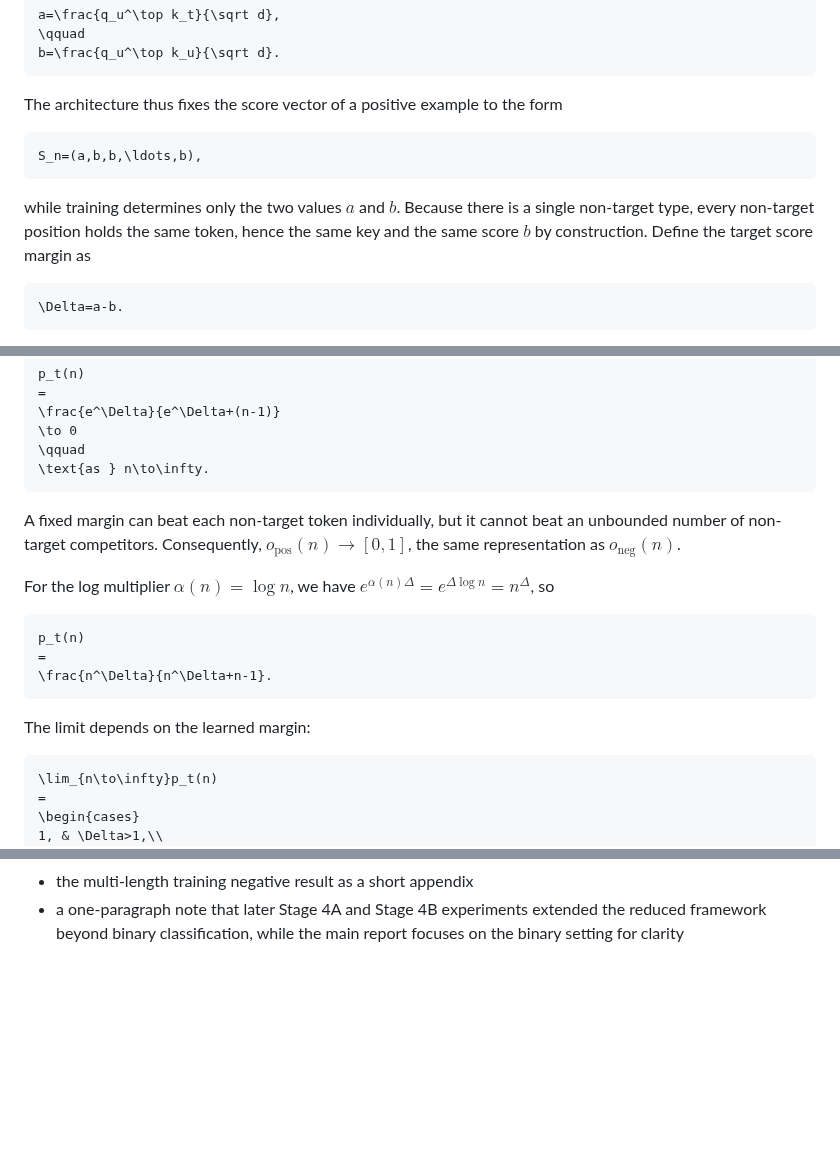
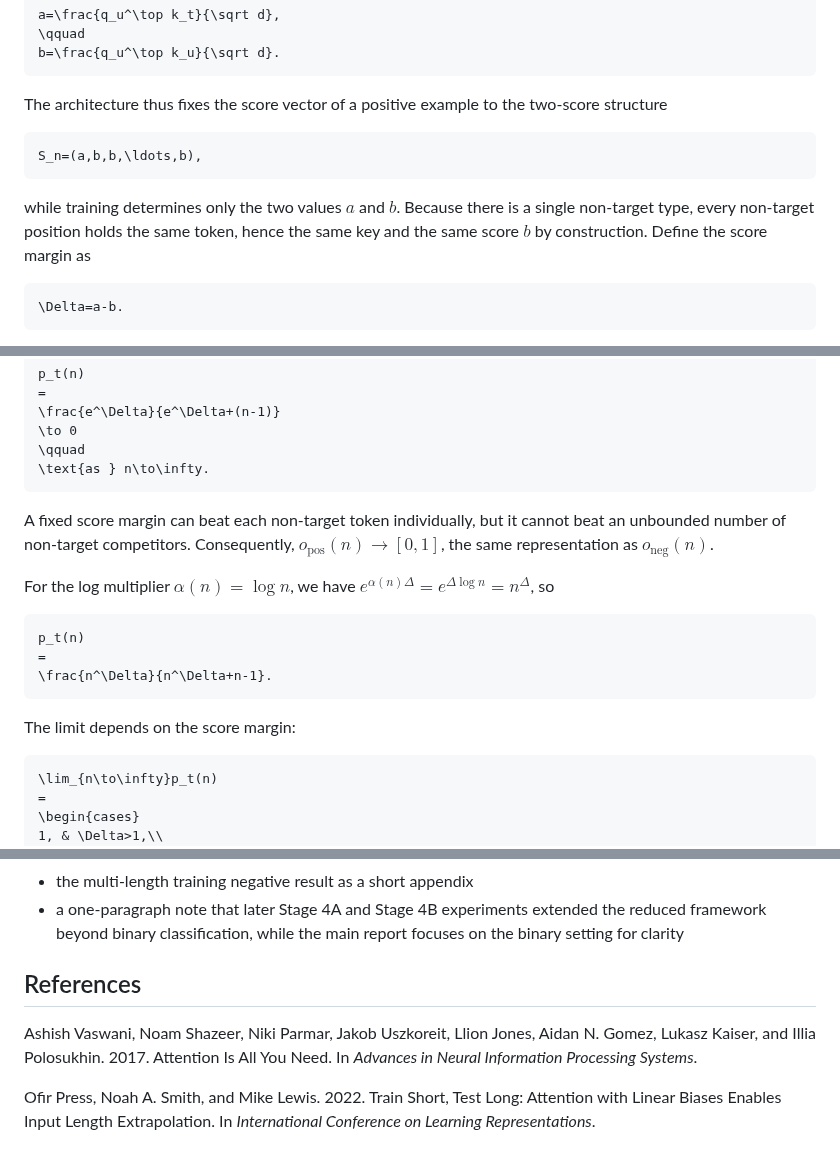
Before and after one commit to aaronshin43/microLLM-generalization, a Markdown page: infinite_generalization/documents/FINAL_REPORT.md, 3 parts joined by grey strips. GitHub-like rendering; blank space fills up the shorter version.

````diff
--- a/infinite_generalization/documents/FINAL_REPORT.md
+++ b/infinite_generalization/documents/FINAL_REPORT.md
@@ -100,7 +93,7 @@ a=\frac{q_u^\top k_t}{\sqrt d},
 b=\frac{q_u^\top k_u}{\sqrt d}.
 ```
 
-The architecture thus fixes the score vector of a positive example to the form
+The architecture thus fixes the score vector of a positive example to the two-score structure
 
 ```math
 S_n=(a,b,b,\ldots,b),
@@ -108,7 +101,7 @@ S_n=(a,b,b,\ldots,b),
 
 while training determines only the two values $a$ and $b$. Because there is a
 single non-target type, every non-target position holds the same token, hence
-the same key and the same score $b$ by construction. Define the target score
+the same key and the same score $b$ by construction. Define the score
 margin as
 
 ```math
@@ -220,7 +213,7 @@ p_t(n)
 \text{as } n\to\infty.
 ```
 
-A fixed margin can beat each non-target token individually, but it cannot beat
+A fixed score margin can beat each non-target token individually, but it cannot beat
 an unbounded number of non-target competitors. Consequently,
 $o_{\text{pos}}(n)\to[0,1]$, the same representation as
 $o_{\text{neg}}(n)$.
@@ -234,7 +227,7 @@ p_t(n)
 \frac{n^\Delta}{n^\Delta+n-1}.
 ```
 
-The limit depends on the learned margin:
+The limit depends on the score margin:
 
 ```math
 \lim_{n\to\infty}p_t(n)
@@ -509,3 +502,9 @@ allows:
 - a one-paragraph note that later Stage 4A and Stage 4B experiments extended the
   reduced framework beyond binary classification, while the main report focuses
   on the binary setting for clarity
+
+## References
+
+Ashish Vaswani, Noam Shazeer, Niki Parmar, Jakob Uszkoreit, Llion Jones, Aidan N. Gomez, Lukasz Kaiser, and Illia Polosukhin. 2017. Attention Is All You Need. In *Advances in Neural Information Processing Systems*.
+
+Ofir Press, Noah A. Smith, and Mike Lewis. 2022. Train Short, Test Long: Attention with Linear Biases Enables Input Length Extrapolation. In *International Conference on Learning Representations*.
````
Also changed, not shown: other parts of infinite_generalization/documents/FINAL_REPORT.md (+25 -32 lines).
